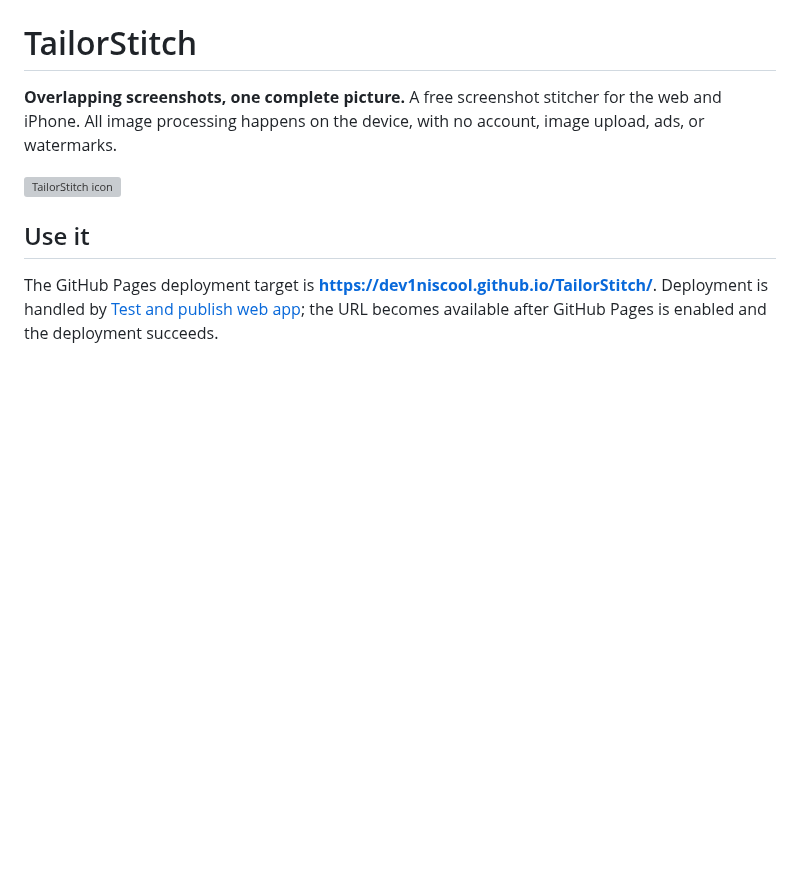
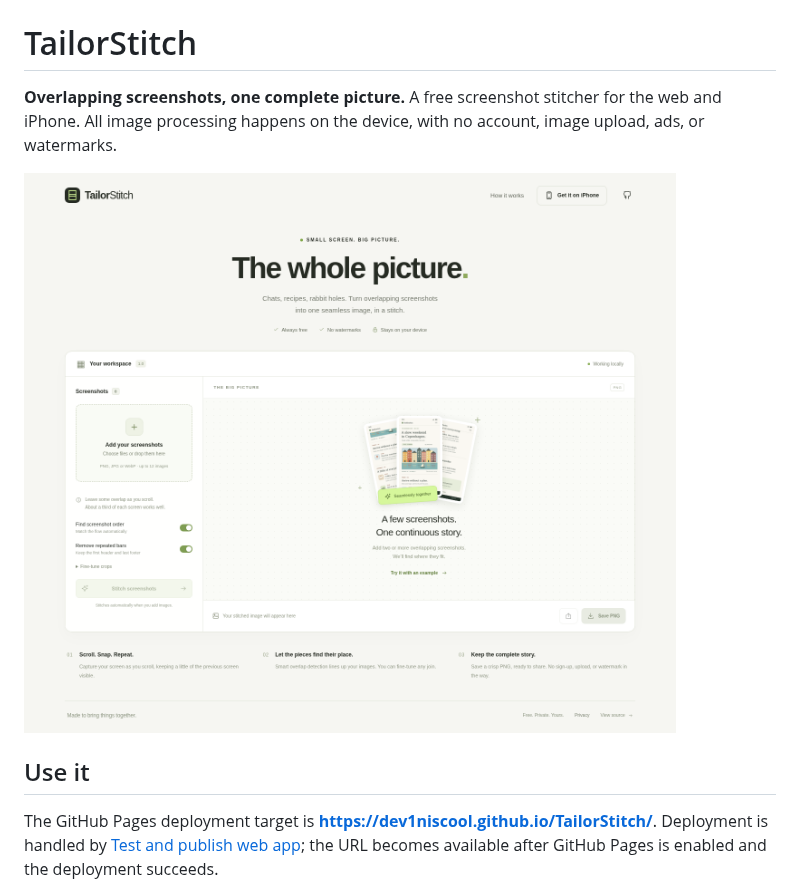
Before and after one commit to dev1niscool/TailorStitch, a Markdown page: README.md, the part around the change. GitHub-like rendering; pictures changed too: docs/preview.png (added); blank space fills up the shorter version; grey boxes are pictures that could not be loaded.

```diff
--- a/README.md
+++ b/README.md
@@ -2,7 +2,7 @@
 
 **Overlapping screenshots, one complete picture.** A free screenshot stitcher for the web and iPhone. All image processing happens on the device, with no account, image upload, ads, or watermarks.
 
-![TailorStitch icon](public/icons/icon-192.png)
+![TailorStitch web workspace with its sample screenshots](docs/preview.png)
 
 ## Use it
 
```
Also changed, not shown: docs/IOS.md (+6 -2 lines), 7 other files.
